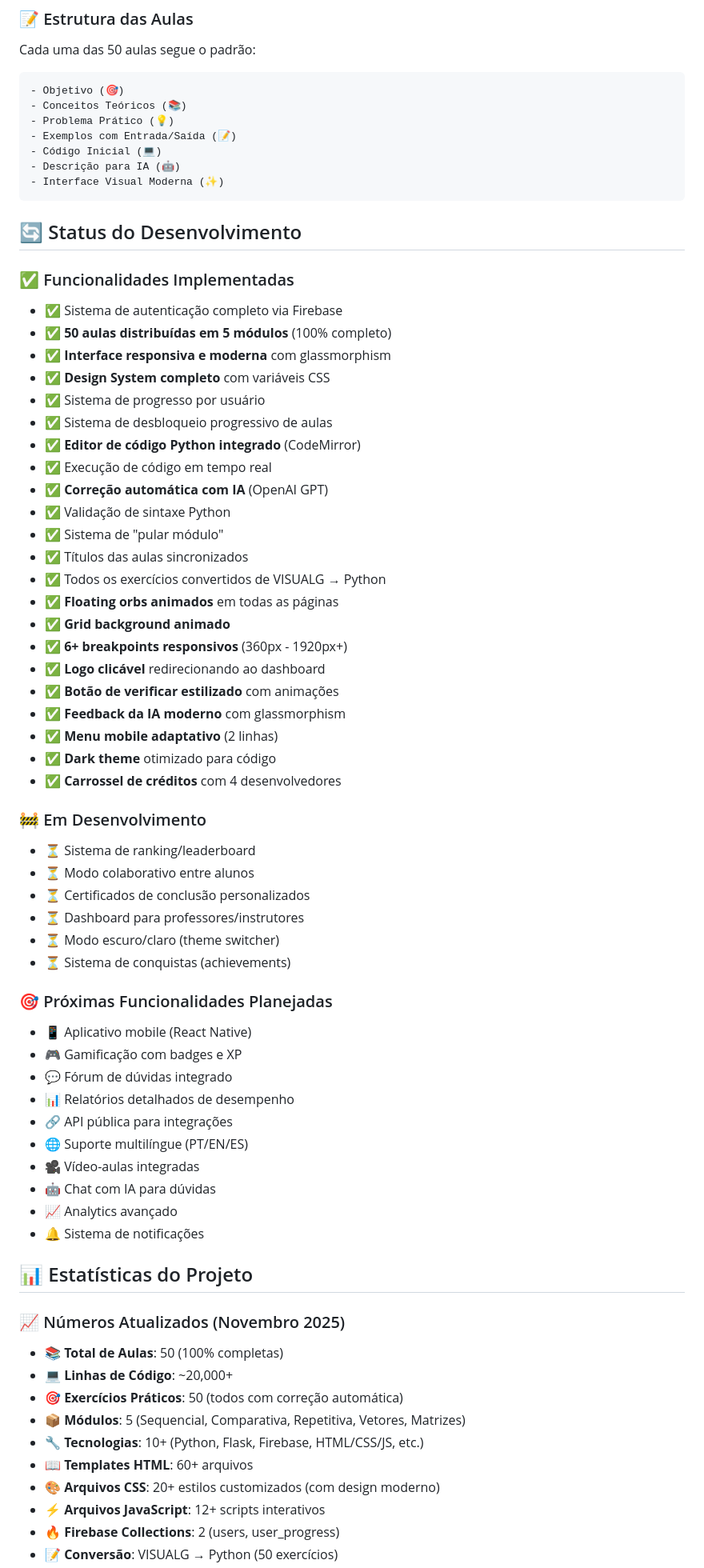
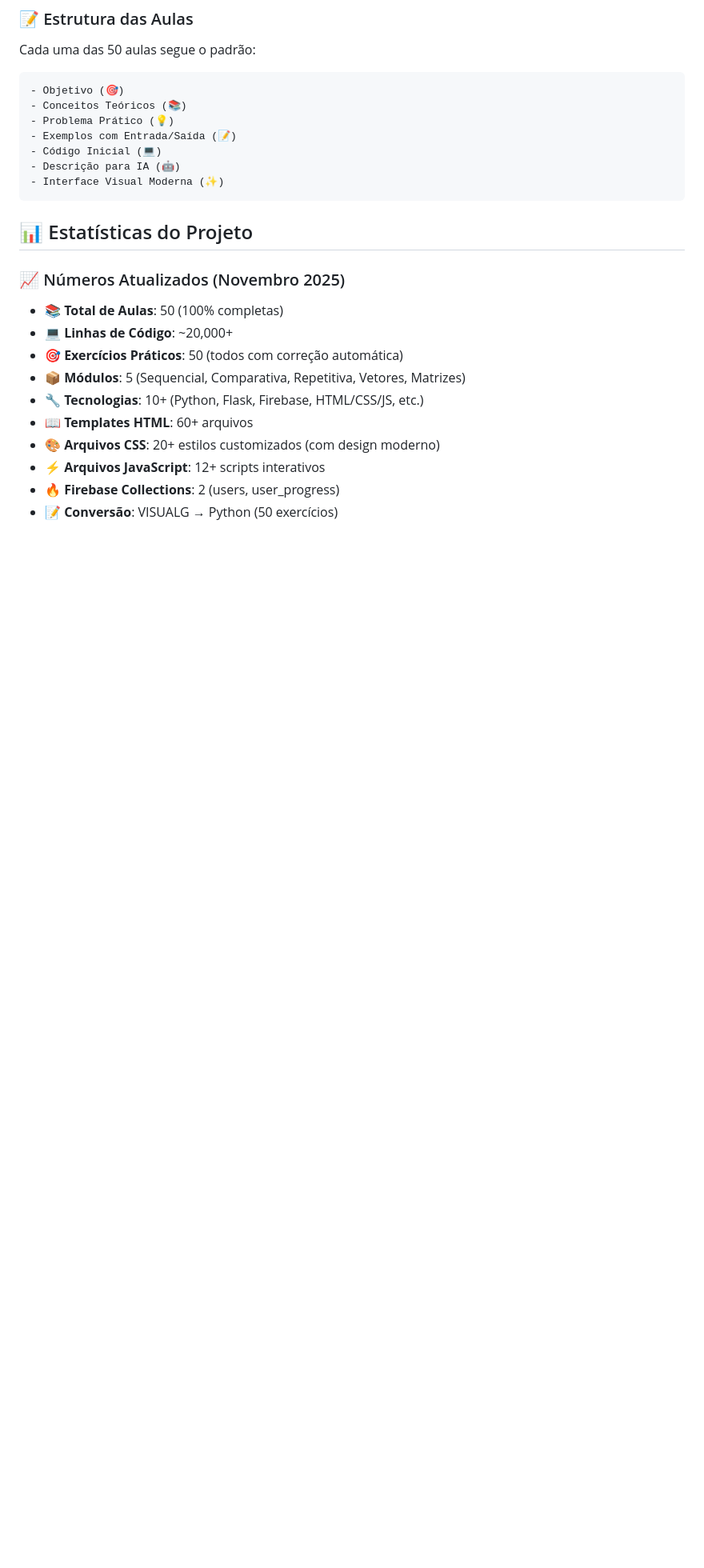
Before and after one commit to 3Gb3/Code_Logic, a Markdown page: README.md, the part around one of its changes. Shown at 80% size. Rendered like a GitHub page; blank space fills up the shorter version.

Commit message:
Remove team members and development history from README
Removed team member details and development history sections from README.

````diff
--- a/README.md
+++ b/README.md
@@ -544,52 +496,6 @@ Cada uma das 50 aulas segue o padrão:
 - Descrição para IA (🤖)
 - Interface Visual Moderna (✨)
 ```
-
-## 🔄 Status do Desenvolvimento
-
-### ✅ Funcionalidades Implementadas
-- ✅ Sistema de autenticação completo via Firebase
-- ✅ **50 aulas distribuídas em 5 módulos** (100% completo)
-- ✅ **Interface responsiva e moderna** com glassmorphism
-- ✅ **Design System completo** com variáveis CSS
-- ✅ Sistema de progresso por usuário
-- ✅ Sistema de desbloqueio progressivo de aulas
-- ✅ **Editor de código Python integrado** (CodeMirror)
-- ✅ Execução de código em tempo real
-- ✅ **Correção automática com IA** (OpenAI GPT)
-- ✅ Validação de sintaxe Python
-- ✅ Sistema de "pular módulo"
-- ✅ Títulos das aulas sincronizados
-- ✅ Todos os exercícios convertidos de VISUALG → Python
-- ✅ **Floating orbs animados** em todas as páginas
-- ✅ **Grid background animado**
-- ✅ **6+ breakpoints responsivos** (360px - 1920px+)
-- ✅ **Logo clicável** redirecionando ao dashboard
-- ✅ **Botão de verificar estilizado** com animações
-- ✅ **Feedback da IA moderno** com glassmorphism
-- ✅ **Menu mobile adaptativo** (2 linhas)
-- ✅ **Dark theme** otimizado para código
-- ✅ **Carrossel de créditos** com 4 desenvolvedores
-
-### 🚧 Em Desenvolvimento
-- ⏳ Sistema de ranking/leaderboard
-- ⏳ Modo colaborativo entre alunos
-- ⏳ Certificados de conclusão personalizados
-- ⏳ Dashboard para professores/instrutores
-- ⏳ Modo escuro/claro (theme switcher)
-- ⏳ Sistema de conquistas (achievements)
-
-### 🎯 Próximas Funcionalidades Planejadas
-- 📱 Aplicativo mobile (React Native)
-- 🎮 Gamificação com badges e XP
-- 💬 Fórum de dúvidas integrado
-- 📊 Relatórios detalhados de desempenho
-- 🔗 API pública para integrações
-- 🌐 Suporte multilíngue (PT/EN/ES)
-- 🎥 Vídeo-aulas integradas
-- 🤖 Chat com IA para dúvidas
-- 📈 Analytics avançado
-- 🔔 Sistema de notificações
 
 ## 📊 Estatísticas do Projeto
 
````
Also changed, not shown: other parts of README.md (+0 -48 lines).
